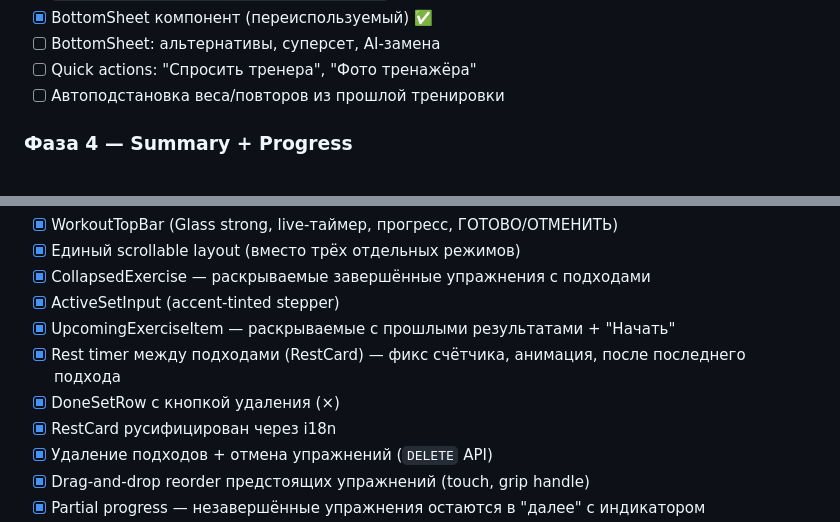
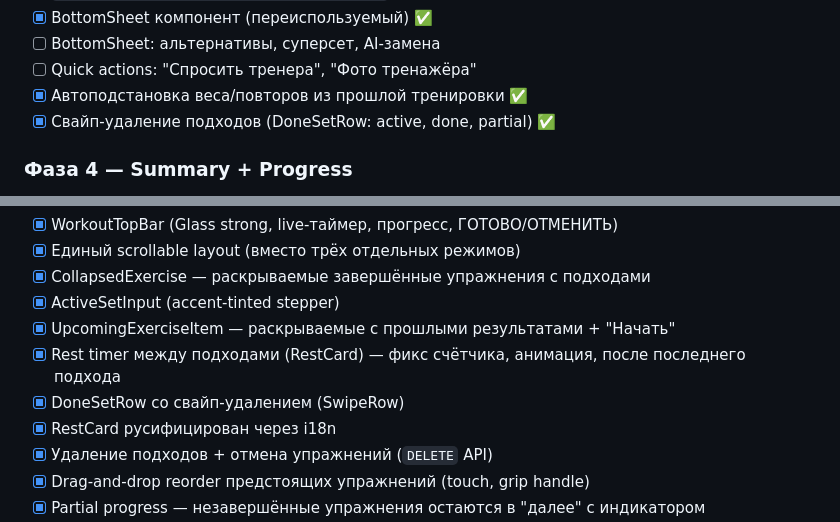
Before and after one commit to vvopeshko/ai-trainer, a Markdown page: NEXT_PLANS.md, 2 parts joined by grey strips. GitHub-like rendering.

```diff
--- a/NEXT_PLANS.md
+++ b/NEXT_PLANS.md
@@ -30,7 +30,8 @@
 - [x] BottomSheet компонент (переиспользуемый) ✅
 - [ ] BottomSheet: альтернативы, суперсет, AI-замена
 - [ ] Quick actions: "Спросить тренера", "Фото тренажёра"
-- [ ] Автоподстановка веса/повторов из прошлой тренировки
+- [x] Автоподстановка веса/повторов из прошлой тренировки ✅
+- [x] Свайп-удаление подходов (DoneSetRow: active, done, partial) ✅
 
 ### Фаза 4 — Summary + Progress
 
@@ -72,7 +73,7 @@
 - [x] ActiveSetInput (accent-tinted stepper)
 - [x] UpcomingExerciseItem — раскрываемые с прошлыми результатами + "Начать"
 - [x] Rest timer между подходами (RestCard) — фикс счётчика, анимация, после последнего подхода
-- [x] DoneSetRow с кнопкой удаления (×)
+- [x] DoneSetRow со свайп-удалением (SwipeRow)
 - [x] RestCard русифицирован через i18n
 - [x] Удаление подходов + отмена упражнений (`DELETE` API)
 - [x] Drag-and-drop reorder предстоящих упражнений (touch, grip handle)
```
Also changed, not shown: other parts of NEXT_PLANS.md (+1 -1 lines), UPDATES.md (+18 -0 lines), docs/implementation-plan.md (+4 -2 lines).
